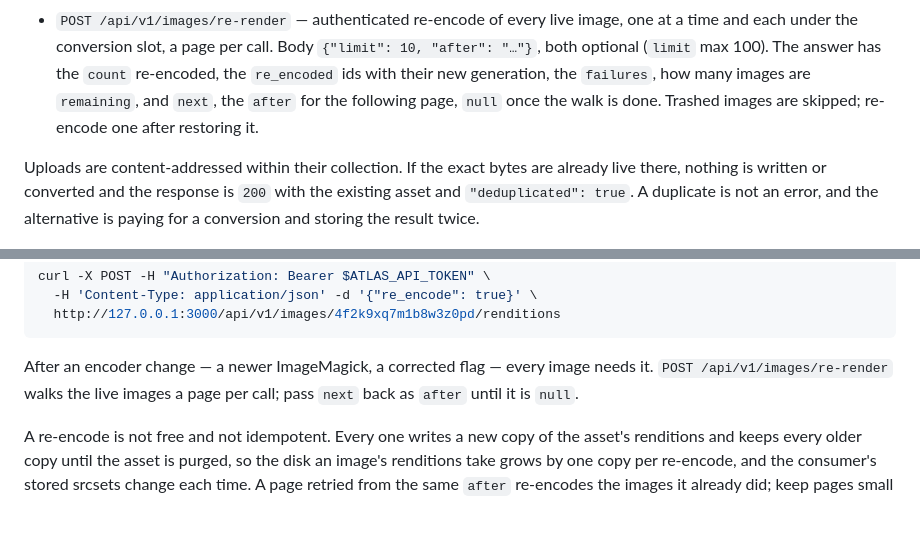
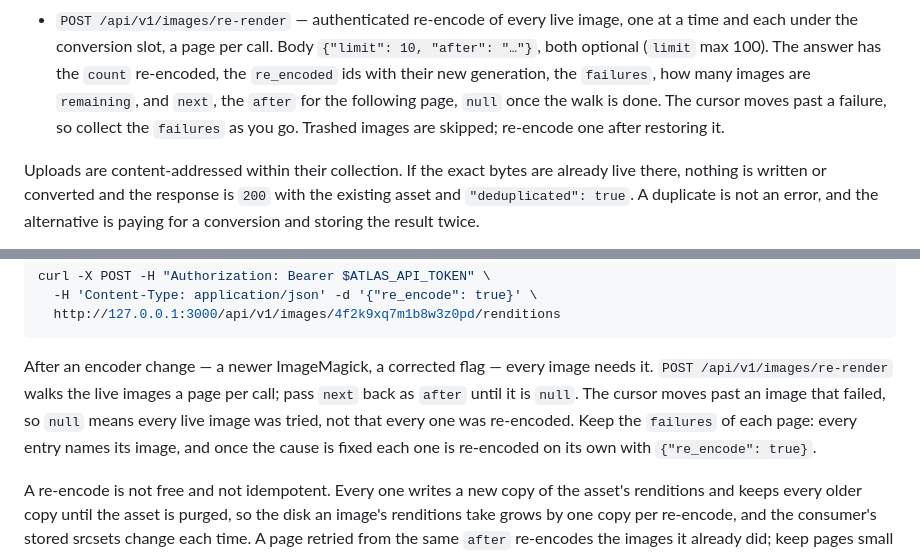
Before and after one commit to Yehoslav/atlas, a Markdown page: README.md, 2 parts joined by grey strips. Drawn GitHub-style; blank space fills up the shorter version.

Commit message:
docs: say that a re-render walk leaves its failures behind
A page reports the images it could not re-encode and then moves the
cursor past them, so a walk ends with next: null while some images are
still on the old generation. Each failure carries its id and is
recoverable, but an operator reading "the walk is done" would believe
everything was re-encoded.

The README now says the cursor moves past a failure and how to finish
the ones a walk left behind.

```diff
--- a/README.md
+++ b/README.md
@@ -264,7 +264,8 @@ as an attachment instead of being re-encoded into a picture.
   Body `{"limit": 10, "after": "…"}`, both optional (`limit` max 100). The
   answer has the `count` re-encoded, the `re_encoded` ids with their new
   generation, the `failures`, how many images are `remaining`, and `next`, the
-  `after` for the following page, `null` once the walk is done. Trashed images
+  `after` for the following page, `null` once the walk is done. The cursor
+  moves past a failure, so collect the `failures` as you go. Trashed images
   are skipped; re-encode one after restoring it.
 
 Uploads are content-addressed within their collection. If the exact bytes are
@@ -372,7 +373,11 @@ curl -X POST -H "Authorization: Bearer $ATLAS_API_TOKEN" \
 
 After an encoder change — a newer ImageMagick, a corrected flag — every image
 needs it. `POST /api/v1/images/re-render` walks the live images a page per
-call; pass `next` back as `after` until it is `null`.
+call; pass `next` back as `after` until it is `null`. The cursor moves past an
+image that failed, so `null` means every live image was tried, not that every
+one was re-encoded. Keep the `failures` of each page: every entry names its
+image, and once the cause is fixed each one is re-encoded on its own with
+`{"re_encode": true}`.
 
 A re-encode is not free and not idempotent. Every one writes a new copy of
 the asset's renditions and keeps every older copy until the asset is purged,
```
